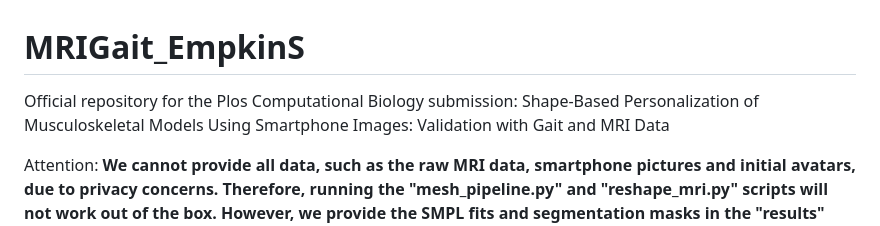
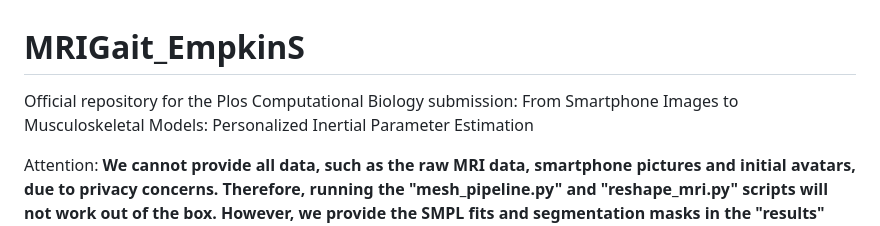
Before and after one commit to gambimar/smartphone_personalization_mri, a Markdown page: README.md, the part around the change. Rendered like a GitHub page.

Commit message:
Update paper title in readme

```diff
--- a/README.md
+++ b/README.md
@@ -1,5 +1,6 @@
 # MRIGait_EmpkinS
-Official repository for the Plos Computational Biology submission: Shape-Based Personalization of Musculoskeletal Models Using Smartphone Images: Validation with Gait and MRI Data
+Official repository for the Plos Computational Biology submission:
+From Smartphone Images to Musculoskeletal Models: Personalized Inertial Parameter Estimation
 
 Attention:
 **We cannot provide all data, such as the raw MRI data, smartphone pictures and initial avatars, due to privacy concerns. Therefore, running the "mesh_pipeline.py" and "reshape_mri.py" scripts will not work out of the box. However, we provide the SMPL fits and segmentation masks in the "results" folder in the data repository. The remaining scripts can be run with these results to reproduce the results in the paper.**
```
